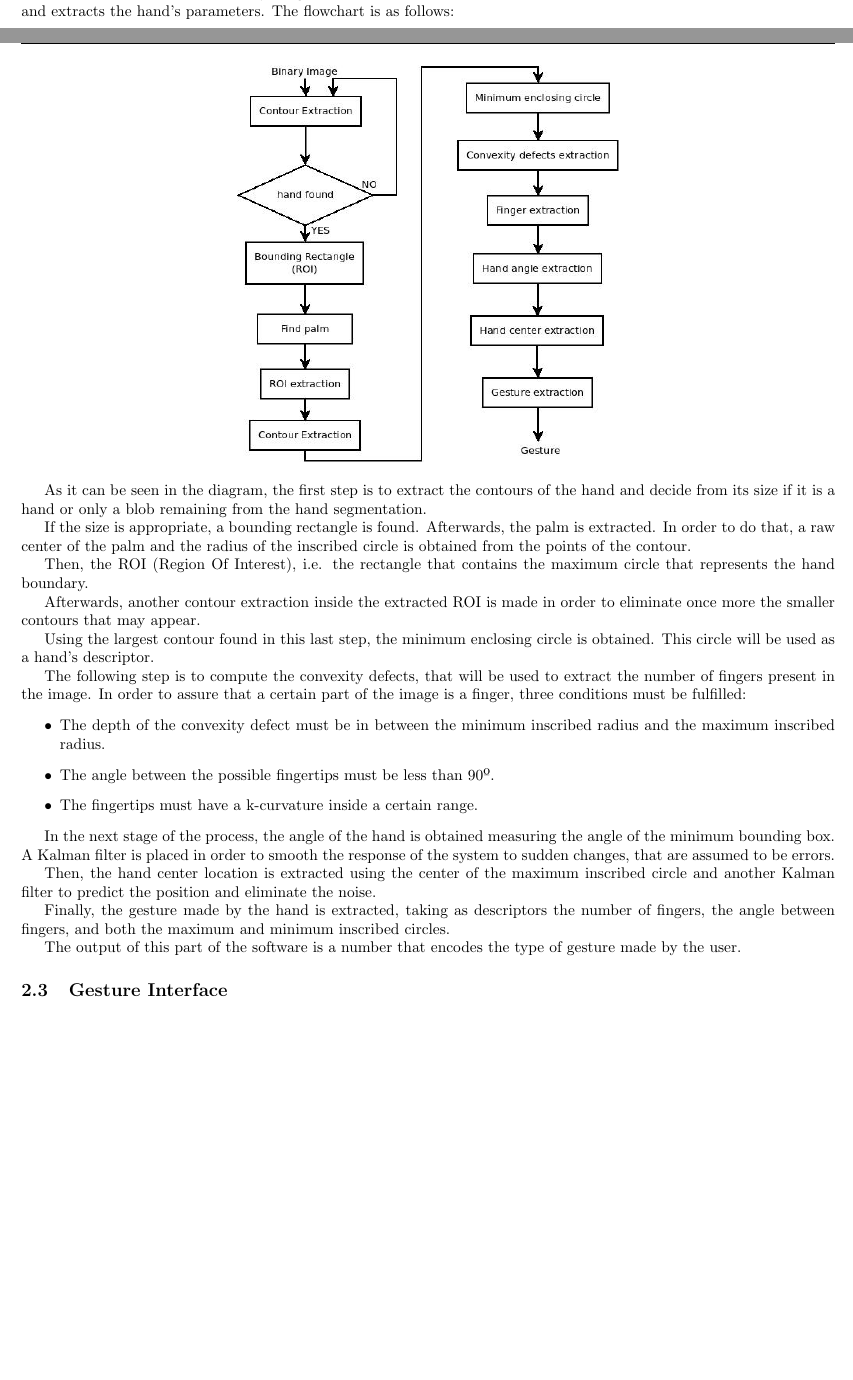
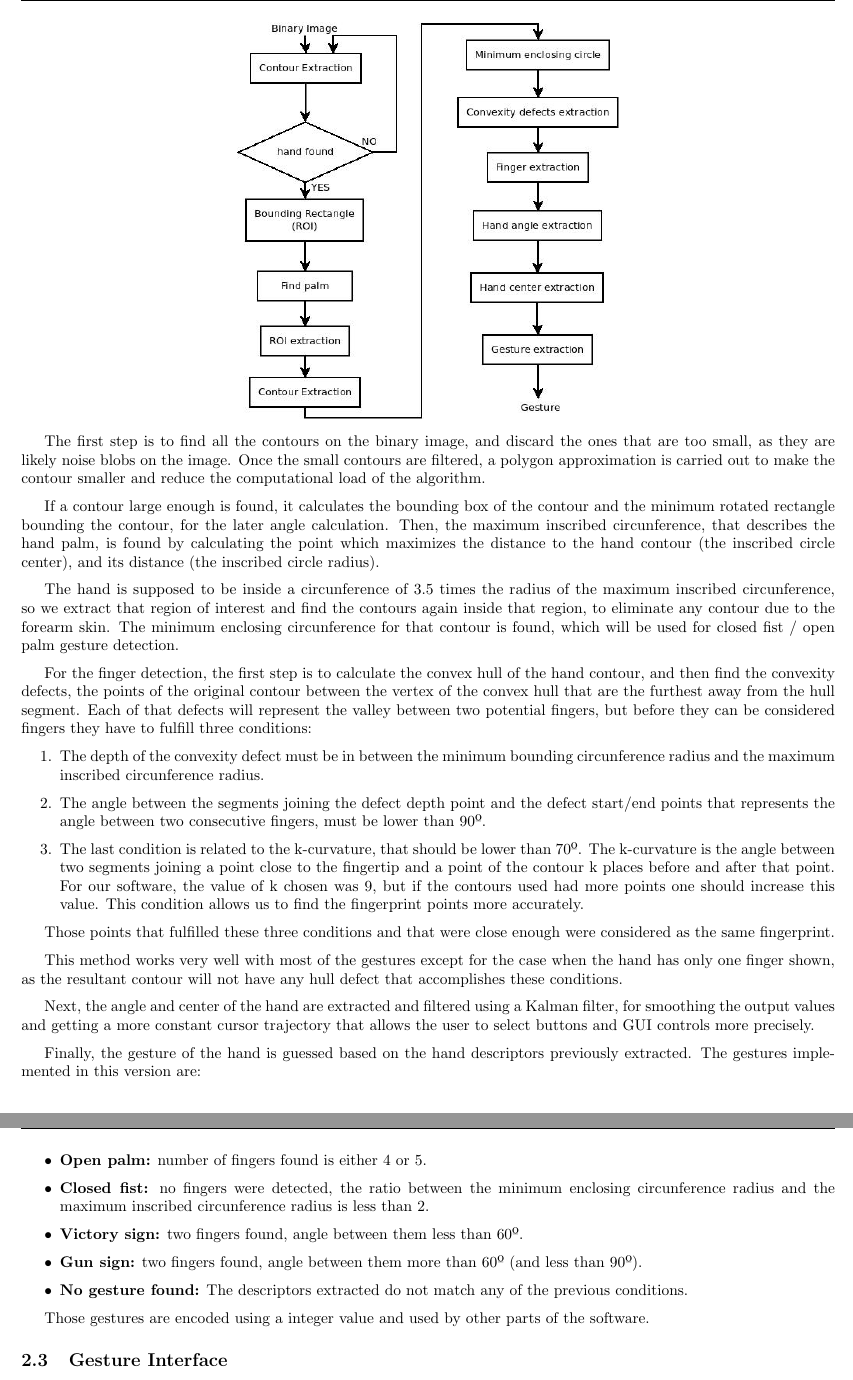
Before and after one commit to David-Estevez/gecko, a LaTeX document (doc/memoria/report.tex, which reads doc/memoria/algorithm.tex): two parts of pages 4 and 5 of 9 before the commit and two parts of pages 5 and 6 of 10 after it, joined at a grey line, cut at the place of the change, the shorter picture padded with empty space. Compiled offline with pdfLaTeX.

Commit message:
Finished documenting HandDescriptor.

```diff
--- a/doc/memoria/algorithm.tex
+++ b/doc/memoria/algorithm.tex
@@ -21,38 +21,43 @@ Finally, in order to better the output binary image, a gaussian blur and a thres
 
 \subsection{Hand Description}
 
-The input of this section is the binary image that was the output of the previous one. This part of the software characterizes and extracts the hand's parameters.
-The flowchart is as follows:
+The input of this section is the binary image that was the output of the previous one. This part of the software characterizes and extracts the hand parameters.
 
 \begin{center}
 \includegraphics[scale=0.5]{../hand_description.jpeg}
 \end{center}
 
-As it can be seen in the diagram, the first step is to extract the contours of the hand and decide from its size if it is a hand or only a blob remaining from the hand segmentation.
+The first step is to find all the contours on the binary image, and discard the ones that are too small, as they are likely noise blobs on the image. Once the small contours are filtered, a polygon approximation is carried out to make the contour smaller and reduce the computational load of the algorithm.
 
-If the size is appropriate, a bounding rectangle is found. Afterwards, the palm is extracted. In order to do that, a raw center of the palm and the radius of the inscribed circle is obtained from the points of the contour.
+If a contour large enough is found, it calculates the bounding box of the contour and the minimum rotated rectangle bounding the contour, for the later angle calculation. Then, the maximum inscribed circunference, that describes the hand palm, is found by calculating the point which maximizes the distance to the hand contour (the inscribed circle center), and its distance (the inscribed circle radius).
 
-Then, the ROI (Region Of Interest), i.e. the rectangle that contains the maximum circle that represents the hand boundary.
+The hand is supposed to be inside a circunference of 3.5 times the radius of the maximum inscribed circunference, so we extract that region of interest and find the contours again inside that region, to eliminate any contour due to the forearm skin. The minimum enclosing circunference for that contour is found, which will be used for closed fist / open palm gesture detection.
 
-Afterwards, another contour extraction inside the extracted ROI is made in order to eliminate once more the smaller contours that may appear.
+For the finger detection, the first step is to calculate the convex hull of the hand contour, and then find the convexity defects, the points of the original contour between the vertex of the convex hull that are the furthest away from the hull segment. Each of that defects will represent the valley between two potential fingers, but before they can be considered fingers they have to fulfill three conditions:
 
-Using the largest contour found in this last step, the minimum enclosing circle is obtained. This circle will be used as a hand's descriptor.
+\begin{enumerate}
+\item The depth of the convexity defect must be in between the minimum bounding circunference radius and the maximum inscribed circunference radius.
+\item The angle between the segments joining the defect depth point and the defect start/end points that represents the angle between two consecutive fingers, must be lower than 90º.
+\item The last condition is related to the k-curvature, that should be lower than 70º. The k-curvature is the angle between two segments joining a point close to the fingertip and a point of the contour k places before and after that point. For our software, the value of k chosen was 9, but if the contours used had more points one should increase this value. This condition allows us to find the fingerprint points more accurately.
+\end{enumerate}
 
-The following step is to compute the convexity defects, that will be used to extract the number of fingers present in the image.
-In order to assure that a certain part of the image is a finger, three conditions must be fulfilled:
+Those points that fulfilled these three conditions and that were close enough were considered as the same fingerprint.
+
+This method works very well with most of the gestures except for the case when the hand has only one finger shown, as the resultant contour will not have any hull defect that accomplishes these conditions.
+
+Next, the angle and center of the hand are extracted and filtered using a Kalman filter, for smoothing the output values and getting a more constant cursor trajectory that allows the user to select buttons and GUI controls more precisely.
+
+Finally, the gesture of the hand is guessed based on the hand descriptors previously extracted. The gestures implemented in this version are:
+
 \begin{itemize}
-\item The depth of the convexity defect must be in between the minimum inscribed radius and the maximum inscribed radius.
-\item The angle between the possible fingertips must be less than 90º.
-\item The fingertips must have a k-curvature inside a certain range.
+\item {\bfseries Open palm:} number of fingers found is either 4 or 5.
+\item {\bfseries Closed fist:} no fingers were detected, the ratio between the minimum enclosing circunference radius and the maximum inscribed circunference radius is less than 2.
+\item {\bfseries Victory sign:} two fingers found, angle between them less than 60º.
+\item {\bfseries Gun sign:} two fingers found, angle between them more than 60º (and less than 90º).
+\item {\bfseries No gesture found:} The descriptors extracted do not match any of the previous conditions.
 \end{itemize}
 
-In the next stage of the process, the angle of the hand is obtained measuring the angle of the minimum bounding box. A Kalman filter is placed in order to smooth the response of the system to sudden changes, that are assumed to be errors.
-
-Then, the hand center location is extracted using the center of the maximum inscribed circle and another Kalman filter to predict the position and eliminate the noise.
-
-Finally, the gesture made by the hand is extracted, taking as descriptors the number of fingers, the angle between fingers, and both the maximum and minimum inscribed circles.
-
-The output of this part of the software is a number that encodes the type of gesture made by the user.
+Those gestures are encoded using a integer value and used by other parts of the software.
 
 
 \subsection{Gesture Interface}
@@ -65,3 +70,5 @@ This section of the software has as an input the output of the previous, again.
 The configuration of the actions to be made when an opened or closed palm appears is hardcoded in the program, since those values will not be changeables. In order to obtain the action for each of the two other gestures that may be customized, the software will read the configuration file, and execute the action specified in there.
 
 More information about the configuration file, the gestures and how to use the software in the following section "User Guide".
+
+\newpage
```
Also changed, not shown: doc/memoria/report.tex (+12 -0 lines), doc/memoria/algorithm.tex (2 more changed lines).
